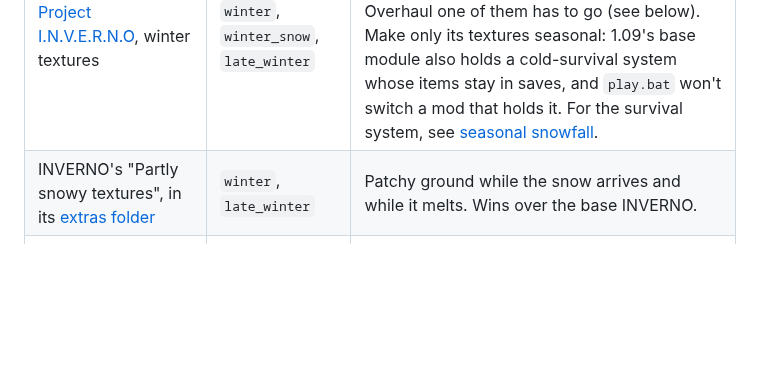
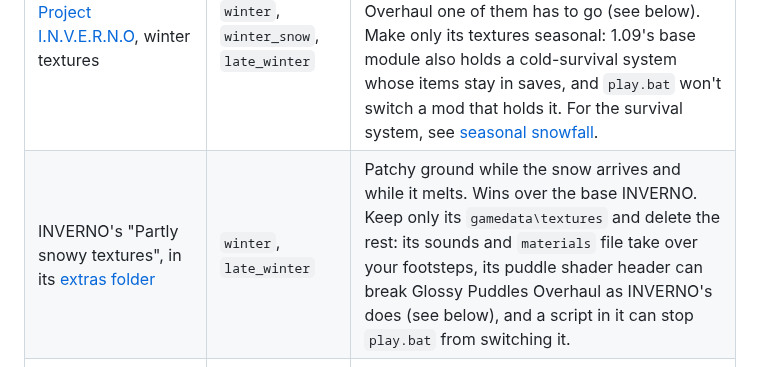
Before and after one commit to devinhorowitz/seasonsofthezone, a Markdown page: README.md, the part around the change. Drawn GitHub-style; blank space fills up the shorter version.

```diff
--- a/README.md
+++ b/README.md
@@ -506,7 +506,7 @@ a fresh install.
 | Mod | Seasons | Notes |
 |---|---|---|
 | [Project I.N.V.E.R.N.O](https://www.moddb.com/mods/stalker-anomaly/addons/inverno-fx), winter textures | `winter`, `winter_snow`, `late_winter` | Terrain, flora and levels. Must win over your grass mod and Atmospherics/SSS; it carries its own shader headers, and with Glossy Puddles Overhaul one of them has to go (see below). Make only its textures seasonal: 1.09's base module also holds a cold-survival system whose items stay in saves, and `play.bat` won't switch a mod that holds it. For the survival system, see [seasonal snowfall](#optional-seasonal-snowfall). |
-| INVERNO's "Partly snowy textures", in its [extras folder](https://drive.google.com/drive/folders/1C2Ny5ULVsHmVEpWImK8dhYzrw8fzTboa) | `winter`, `late_winter` | Patchy ground while the snow arrives and while it melts. Wins over the base INVERNO. |
+| INVERNO's "Partly snowy textures", in its [extras folder](https://drive.google.com/drive/folders/1C2Ny5ULVsHmVEpWImK8dhYzrw8fzTboa) | `winter`, `late_winter` | Patchy ground while the snow arrives and while it melts. Wins over the base INVERNO. Keep only its `gamedata\textures` and delete the rest: its sounds and `materials` file take over your footsteps, its puddle shader header can break Glossy Puddles Overhaul as INVERNO's does (see below), and a script in it can stop `play.bat` from switching it. |
 | [C Consciousness Grass & Trees](https://www.moddb.com/mods/stalker-anomaly/addons/ccon-grass-n-trees) | `spring` / `summer` / `autumn` / the three winters | Four sets, one entry each; the Dead set covers all three winters, under the snow and through the thaw. Its grass placement does not change with the season, so that part stays mounted year-round and is not a seasonal entry. |
 | [Grizzly's CCon Overhaul](https://www.moddb.com/mods/stalker-anomaly/addons/grizzlys-ccon-overhaul) | `spring` / `summer` / `autumn` / the three winters | A standalone overhaul of C Consciousness, so it replaces it. Install it once per season, naming each install for its season, and give each install one entry; Dead covers all three winters. Each install carries its own grass placement, so the warm ones can take Overgrown (grass on the roads too) while Dead keeps the Default. |
 | Grass and Trees by PanceRide, [Summer](https://www.moddb.com/mods/stalker-anomaly/addons/grass-and-trees-by-panceride-v10) and [Autumn](https://www.moddb.com/mods/stalker-anomaly/addons/grass-and-trees-by-panceride-autumn-edition-v1) | `summer` / `autumn` | Matching editions; two entries, one per season. |
```
Also changed, not shown: CHANGELOG.md (+5 -0 lines).
